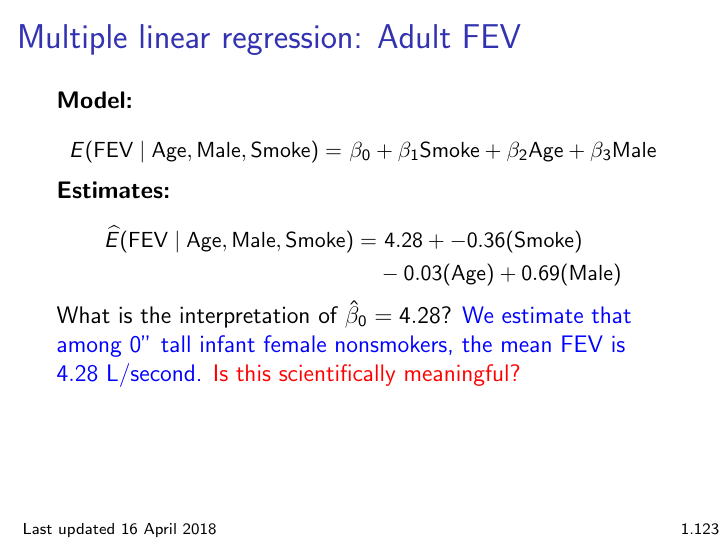
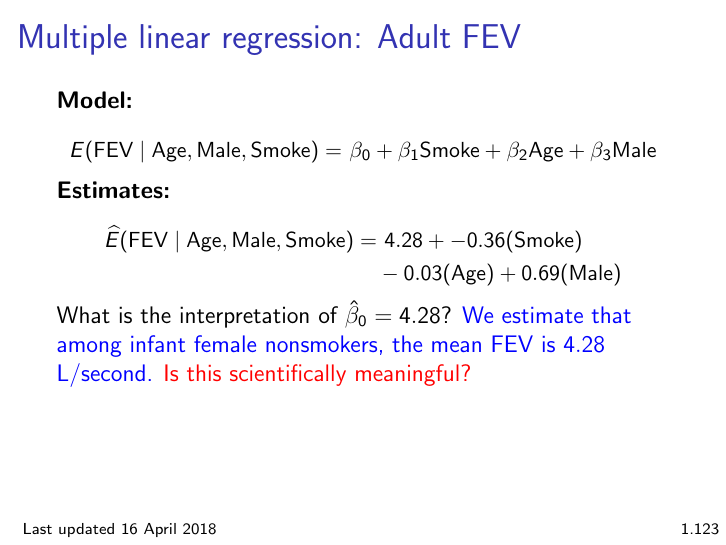
Before and after one commit to bdwilliamson/biostat311, LaTeX slides (lecture/chapter_1/chap1.tex): page 221 of 230. Compiled offline with pdfLaTeX.

Commit message:
another typo

```diff
--- a/lecture/chapter_1/chap1.tex
+++ b/lecture/chapter_1/chap1.tex
@@ -1794,7 +1794,7 @@ E(\text{FEV} \mid \text{Age}, \text{Male}, \text{Smoke}) =& \ \beta_0 + \beta_1
 & -0.03 (\text{Age}) + 0.69 (\text{Male})
 \end{align*} } \vspace{-1cm}
 
-What is the interpretation of $\hat{\beta}_0 = 4.28$? \pause \textcolor{blue}{We estimate that among 0'' tall infant female nonsmokers, the mean FEV is $4.28$ L/second.} \textcolor{red}{Is this scientifically meaningful?}
+What is the interpretation of $\hat{\beta}_0 = 4.28$? \pause \textcolor{blue}{We estimate that among infant female nonsmokers, the mean FEV is $4.28$ L/second.} \textcolor{red}{Is this scientifically meaningful?}
 \end{frame}
 
 \begin{frame}
```
